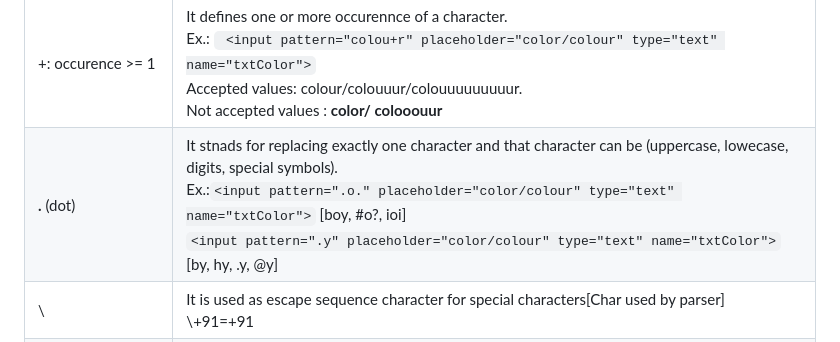
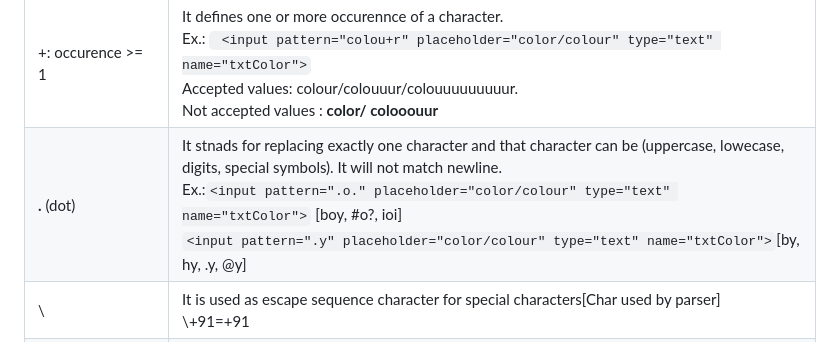
Before and after one commit to Shoyeb45/WebDevelopment, a Markdown page: FashionStore/README.md, the part around the change. Rendered like a GitHub page.

Commit message:
regex : update in notes

```diff
--- a/FashionStore/README.md
+++ b/FashionStore/README.md
@@ -973,7 +973,7 @@ If we use `disabled` attribute, then we can't edit that text field and the data
 | ? : occurence 0 or 1 | It defines zero or one occurence of a character. <br>Ex.: `<input patter="colou?r" placeholder="color/colour" type="text" name="txtColor">`.<br> Accepted values: color/colour |
 | \* : occurence >= 0  | It defines zero or more occurennce of a character.<br>Ex.: `<input pattern="colou*r" placeholder="color/colour" type="text" name="txtColor">`<br> Accepted values: color/colouuur/colouuuuuuuuur. <br> Not accepted values : <b style="color:red;">colorrr/ colooor</b>                                                          |
 | +: occurence >= 1    | It defines one or more occurennce of a character.<br>Ex.: ` <input pattern="colou+r" placeholder="color/colour" type="text" name="txtColor">`<br> Accepted values: colour/colouuur/colouuuuuuuuur. <br> Not accepted values : <b style="color:red;">color/ colooouur</b>                                                         |
-| <b>.</b> (dot)       | It stnads for replacing exactly one character and that character can be (uppercase, lowecase, digits, special symbols). <br> Ex.:`<input pattern=".o." placeholder="color/colour" type="text" name="txtColor">` [boy, #o?, ioi]<br>`<input pattern=".y" placeholder="color/colour" type="text" name="txtColor">`[by, hy, .y, @y] |
+| <b>.</b> (dot)       | It stnads for replacing exactly one character and that character can be (uppercase, lowecase, digits, special symbols). It will not match newline. <br> Ex.:`<input pattern=".o." placeholder="color/colour" type="text" name="txtColor">` [boy, #o?, ioi]<br>`<input pattern=".y" placeholder="color/colour" type="text" name="txtColor">`[by, hy, .y, @y] |
 | \\                   | It is used as escape sequence character for special characters[Char used by parser] <br>\\+91=+91                                                                                                                                                                                                                                |
 | \|                   | It is used to club multiple expression to find a unique result<br>Ex.:<input type="text" name="txtColor" placeholder="red, green or blue" pattern="red\|blue|green">` |
 | [ ] (important)      | It represents a range of characters which can be accepted as an input from the user.<br> Ex.: `[a-zA-Z0-9]` <br>`[a, d, s]` <br>`[a-z, A-Z]` <br>`[0-9]` <br>`[a-d, 4-9]`                                                                                                                                                        |
```
